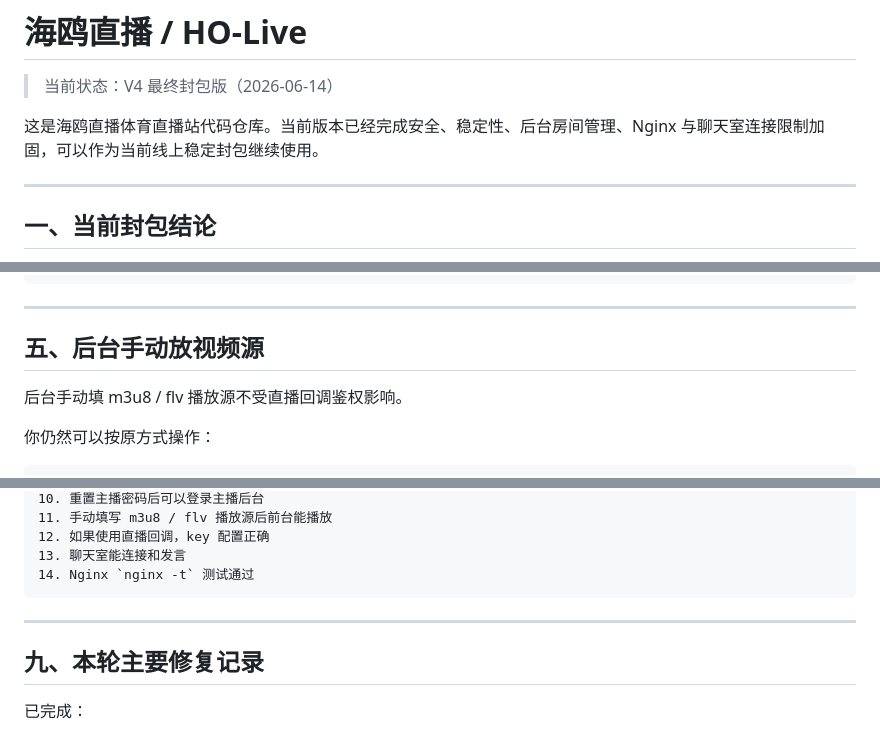
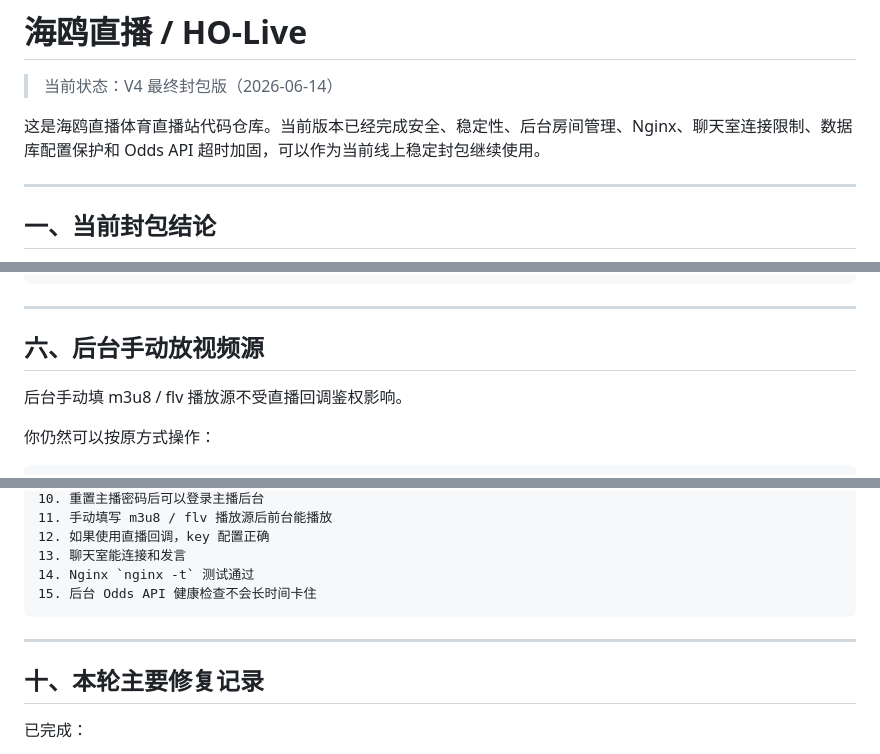
Before and after one commit to imtaka1988-lgtm/HO-Live, a Markdown page: README.md, 3 parts joined by grey strips. Rendered like a GitHub page.

````diff
--- a/README.md
+++ b/README.md
@@ -2,7 +2,7 @@
 
 > 当前状态：V4 最终封包版（2026-06-14）
 
-这是海鸥直播体育直播站代码仓库。当前版本已经完成安全、稳定性、后台房间管理、Nginx 与聊天室连接限制加固，可以作为当前线上稳定封包继续使用。
+这是海鸥直播体育直播站代码仓库。当前版本已经完成安全、稳定性、后台房间管理、Nginx、聊天室连接限制、数据库配置保护和 Odds API 超时加固，可以作为当前线上稳定封包继续使用。
 
 ---
 
@@ -126,7 +153,7 @@ pm2 restart all
 
 ---
 
-## 五、后台手动放视频源
+## 六、后台手动放视频源
 
 后台手动填 m3u8 / flv 播放源不受直播回调鉴权影响。
 
@@ -227,11 +254,12 @@ CHAT_WS_MAX_CONNECTIONS_TOTAL=1000
 12. 如果使用直播回调，key 配置正确
 13. 聊天室能连接和发言
 14. Nginx `nginx -t` 测试通过
+15. 后台 Odds API 健康检查不会长时间卡住
 ```
 
 ---
 
-## 九、本轮主要修复记录
+## 十、本轮主要修复记录
 
 已完成：
 
````
Also changed, not shown: other parts of README.md (+35 -5 lines).
